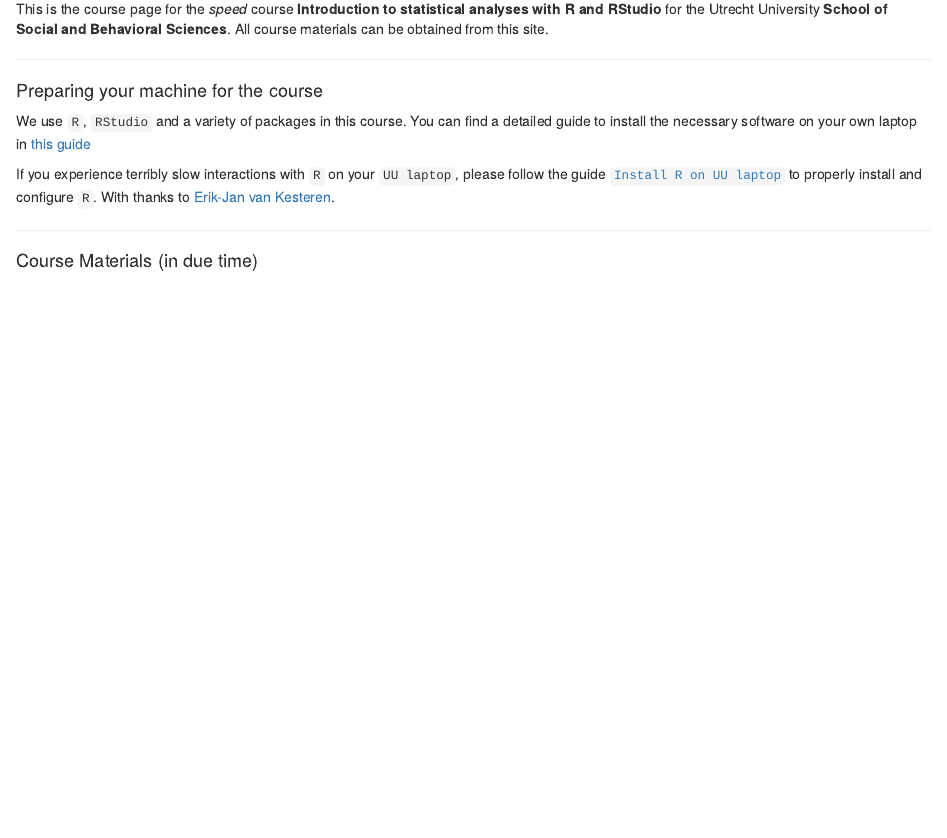
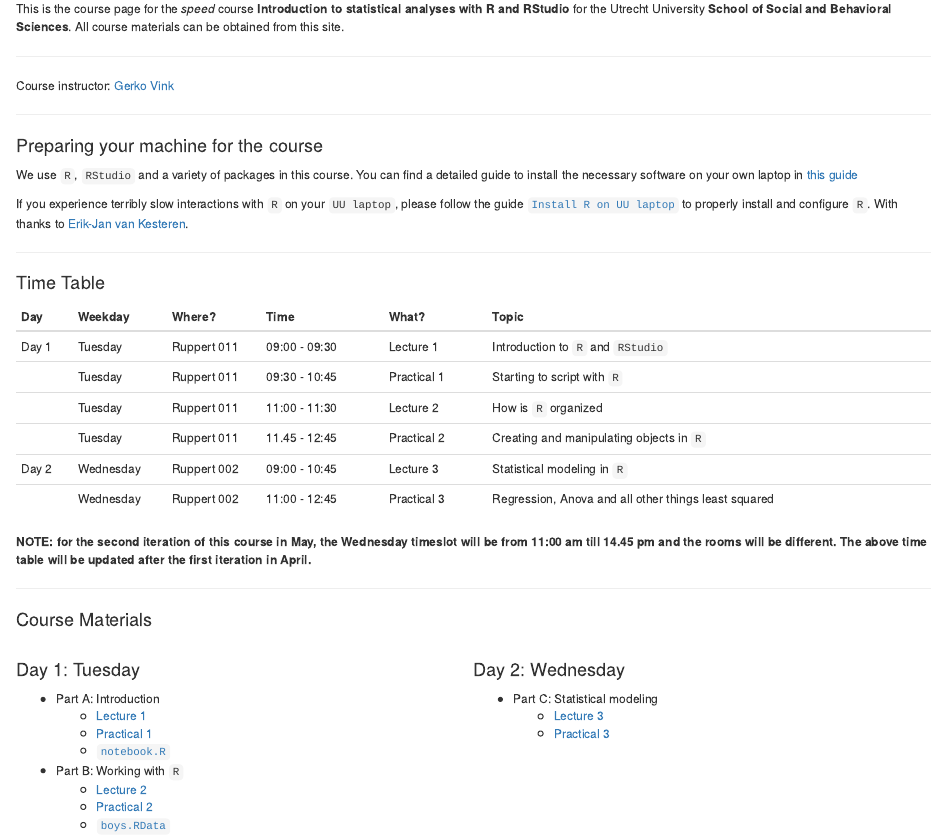
Before and after one commit to gerkovink/RforFSS, an R Markdown document (index.Rmd): the page in a window 1100 px wide, from 100 px down before the commit and from 80 px down after it, so that both start at the same text. The pictures show the output file index.html that the author committed with the source, opened offline.

Commit message:
updated landing page

```diff
--- a/index.Rmd
+++ b/index.Rmd
@@ -28,20 +52,63 @@ output: html_document
 }
 </style>
 
-
 ---
 
 This is the course page for the *speed* course **Introduction to statistical analyses with R and RStudio** for the Utrecht University **School of Social and Behavioral Sciences**. All course materials can be obtained from this site.
 
 ---
 
-#### Preparing your machine for the course
+Course instructor:
+[Gerko Vink](https://www.gerkovink.com)
+
+---
+
+# Preparing your machine for the course
 We use `R`, `RStudio` and a variety of packages in this course. You can find a detailed guide to install the necessary software on your own laptop in [this guide](How_to_prepare.html)
 
 If you experience terribly slow interactions with `R` on your `UU laptop`, please follow the guide [`Install R on UU laptop`](https://gist.github.com/vankesteren/f2e198aa5ab4f6262b21a3d13bbea0b5) to properly install and configure `R`. With thanks to [Erik-Jan van Kesteren](https://erikjanvankesteren.nl).
 
 ---
 
-#### Course Materials (in due time)
+# Time Table
+
+| Day   | Weekday   | Where? | Time          | What?            | Topic                                                 |
+|-------|-----------|-----------| ---------------|------------|-------------------------------------------------------|
+| Day 1 | Tuesday | Ruppert 011 | 09:00 - 09:30 | Lecture 1        | Introduction to `R` and `RStudio`|
+|       | Tuesday | Ruppert 011 | 09:30 - 10:45 | Practical 1      | Starting to script with `R`|
+|       | Tuesday | Ruppert 011 | 11:00 - 11:30 | Lecture 2        | How is `R` organized |
+|       | Tuesday | Ruppert 011 | 11.45 - 12:45 | Practical 2      | Creating and manipulating objects in `R`|
+| Day 2 | Wednesday | Ruppert 002 | 09:00 - 10:45 |  Lecture 3     | Statistical modeling in `R`|
+|       | Wednesday | Ruppert 002 | 11:00 - 12:45 |  Practical 3   | Regression, Anova and all other things least squared|
+
+**NOTE: for the second iteration of this course in May, the Wednesday timeslot will be from 11:00 am  till 14.45 pm and the rooms will be different. The above time table will be updated after the first iteration in April. **
 
 ---
+
+# Course Materials
+
+<div class="column-left">
+## Day 1: Tuesday
+- Part A: Introduction
+    - [Lecture 1](Part A - Introduction/Lecture_A.html)
+    - [Practical 1](Part A - Introduction/Practical_A_walkthrough.html)
+    - [`notebook.R`](Part A - Introduction/notebook.R)
+- Part B: Working with `R`
+    - [Lecture 2](Part B - How is R organized/Lecture_B.html)
+    - [Practical 2](Part B - How is R organized/Practical_B_walkthrough.html)
+    - [`boys.RData`](Part B - How is R organized/boys.RData)
+</div>
+
+<div class="column-right">
+## Day 2: Wednesday
+- Part C: Statistical modeling
+    - [Lecture 3](Part E - Model estimation/Lecture_E.html)
+    - [Practical 3](Part E - Model estimation/Practical_E_walkthrough.html)
+</div>
+
+
+<div class="span-wide">
+
+---
+
+</div>
```
Also changed, not shown: index.html, index.Rmd (38 more changed lines).
